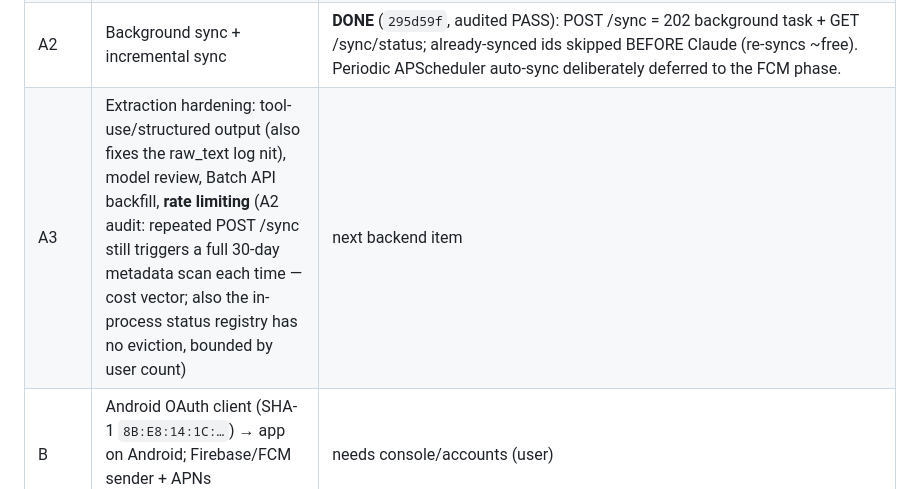
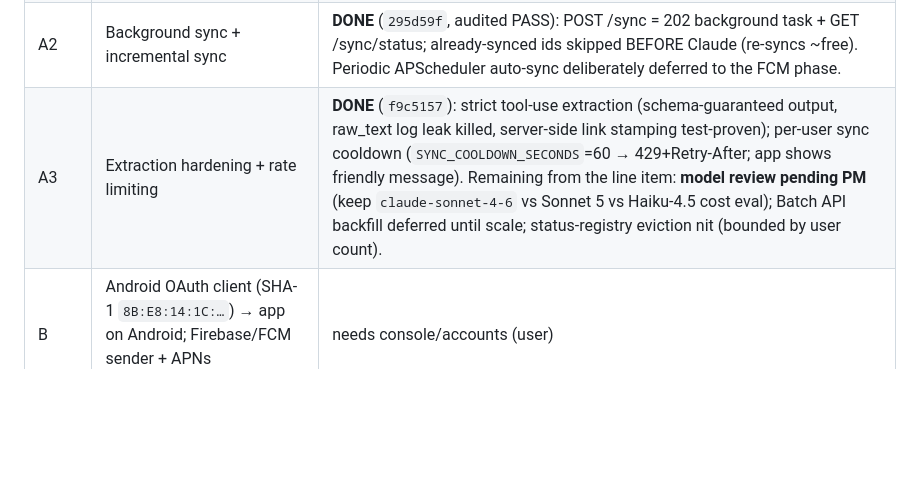
Before and after one commit to BetterSaas-engg/mamaflow, a Markdown page: HANDOFF.md, the part around the change. Drawn GitHub-style; blank space fills up the shorter version.

Commit message:
docs: HANDOFF — A3 done (strict tool-use extraction + sync cooldown); model review pending PM
Co-Authored-By: Claude Fable 5 <noreply@anthropic.com>

```diff
--- a/HANDOFF.md
+++ b/HANDOFF.md
@@ -82,7 +82,7 @@
 | A1 | Persistent Gmail tokens — **Secret Manager** (D4 forbids DB storage, even encrypted); in-memory stays the dev default | **Code DONE** (`cbbbe71`+`01a89ce`, audited PASS). **User-side BLOCKED**: the `optimacore.io` org enforces `iam.disableServiceAccountKeyCreation` (Secure-by-Default), so the service-account JSON key can't be created yet. **Plan:** deploy Railway with `TOKEN_STORE_BACKEND=memory` now (re-sign-in after each restart — acceptable in Testing); later an org admin (Sabiran/Akhil with `roles/orgpolicy.policyAdmin`, granted at the ORG level) creates a **project-scoped override** (Mamaflow project → IAM & Admin → Organization Policies → "Disable service account key creation" → Override parent → Enforcement Off), then creates the key (svc acct `mamaflow-backend`, role Secret Manager Admin) and flips the Railway vars (`TOKEN_STORE_BACKEND=secret-manager`, `GCP_PROJECT_ID`, `GOOGLE_APPLICATION_CREDENTIALS_JSON`). No code change needed. Keyless alternative if this drags: host backend in GCP (Cloud Run attaches the svc acct without any key). |
 | C | Deploy backend to Railway (Dockerfile, https, prod SECRET_KEY; kills dev ATS/cleartext exceptions). ⚠️ Audit flag: the token store's in-process cache is NOT multi-instance coherent — instance A's token refresh won't invalidate instance B's cache. Single instance only until a TTL/invalidation hook lands. | **DONE 2026-07-03** — live at https://mamaflow-production.up.railway.app (health/routes/auth verified; **full-cloud E2E from iPhone confirmed**: sign-in → sync → items, no local backend). `TOKEN_STORE_BACKEND=memory` until the org-policy key unblock (see A1). |
 | A2 | Background sync + incremental sync | **DONE** (`295d59f`, audited PASS): POST /sync = 202 background task + GET /sync/status; already-synced ids skipped BEFORE Claude (re-syncs ~free). Periodic APScheduler auto-sync deliberately deferred to the FCM phase. |
-| A3 | Extraction hardening: tool-use/structured output (also fixes the raw_text log nit), model review, Batch API backfill, **rate limiting** (A2 audit: repeated POST /sync still triggers a full 30-day metadata scan each time — cost vector; also the in-process status registry has no eviction, bounded by user count) | next backend item |
+| A3 | Extraction hardening + rate limiting | **DONE** (`f9c5157`): strict tool-use extraction (schema-guaranteed output, raw_text log leak killed, server-side link stamping test-proven); per-user sync cooldown (`SYNC_COOLDOWN_SECONDS`=60 → 429+Retry-After; app shows friendly message). Remaining from the line item: **model review pending PM** (keep `claude-sonnet-4-6` vs Sonnet 5 vs Haiku-4.5 cost eval); Batch API backfill deferred until scale; status-registry eviction nit (bounded by user count). |
 | B | Android OAuth client (SHA-1 `8B:E8:14:1C:…`) → app on Android; Firebase/FCM sender + APNs (D22/D26/D27) | needs console/accounts (user) |
 | **E0** | **Google OAuth verification** — restricted `gmail.readonly` scope: Limited-Use compliance + annual CASA assessment. Long lead time; start once deployed. Prereq for leaving Testing mode AND for ads | after C |
 | E | Ad layer (D19/D21: in-house/static + AdMob npa=1, firewalled) + Stripe ad-free tier | ONLY after E0 ("ships and verifies") |
```
